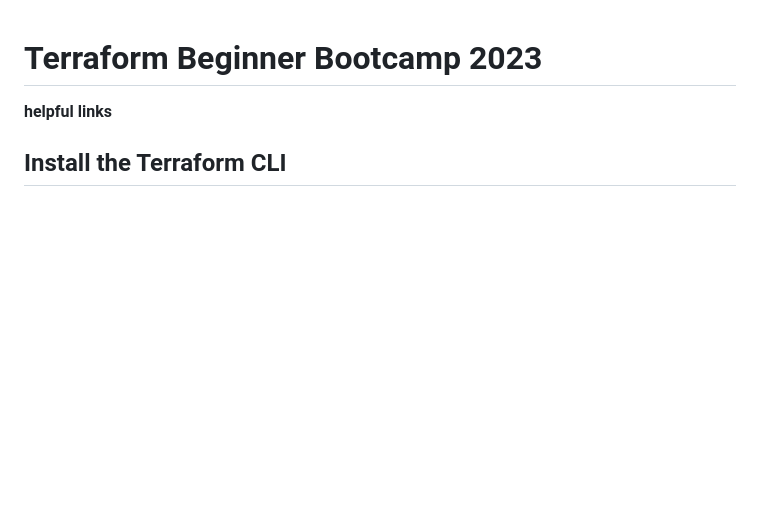
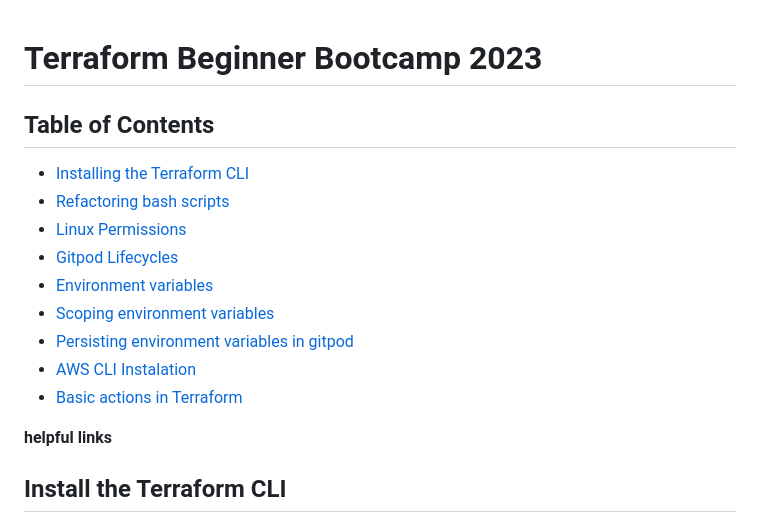
Before and after one commit to Alice-Githui/terraform-beginner-bootcamp-2023, a Markdown page: README.md, the part around the change. Drawn GitHub-style; blank space fills up the shorter version.

```diff
--- a/README.md
+++ b/README.md
@@ -1,4 +1,15 @@
 # Terraform Beginner Bootcamp 2023
+
+## Table of Contents
+- [Installing the Terraform CLI](#nstall-the-terraform-cli)
+- [Refactoring bash scripts](#efectoring-the-bash-scripts)
+- [Linux Permissions](#considerations-for-linux-installations)
+- [Gitpod Lifecycles](#gitpod-lifecycles-before-init-command)
+- [Environment variables](#environment-variables)
+- [Scoping environment variables](#scoping-of-env-vars)
+- [Persisting environment variables in gitpod](#persisiting-env-vars-in-gitpod)
+- [AWS CLI Instalation](#aws-cli-installation)
+- [Basic actions in Terraform](#basic-actions-in-terraform)
 
 **helpful links**
 
```
